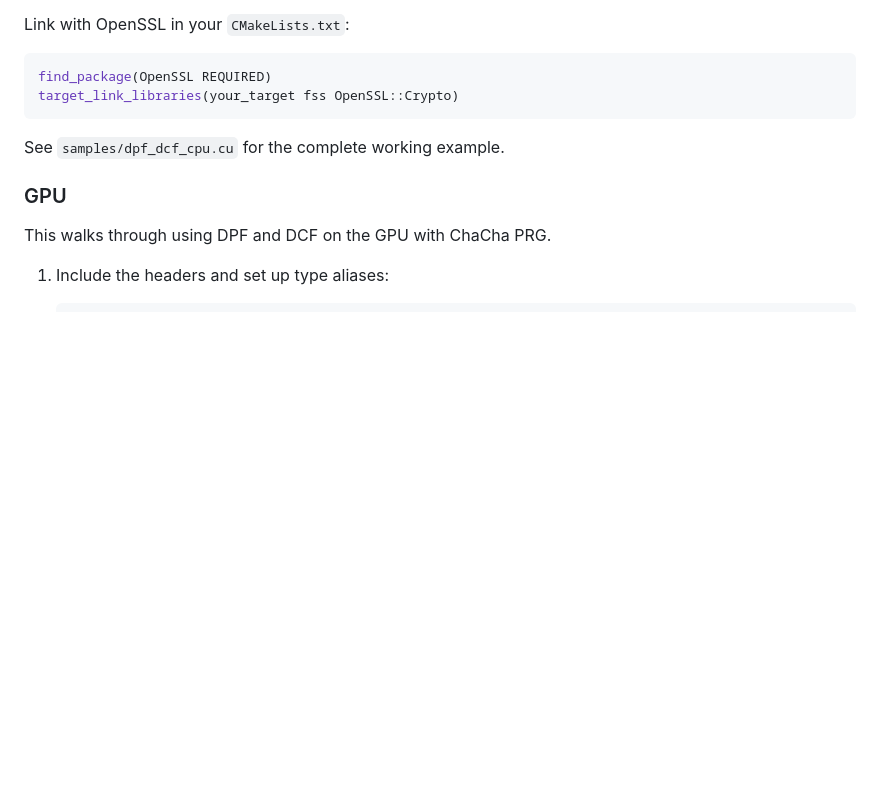
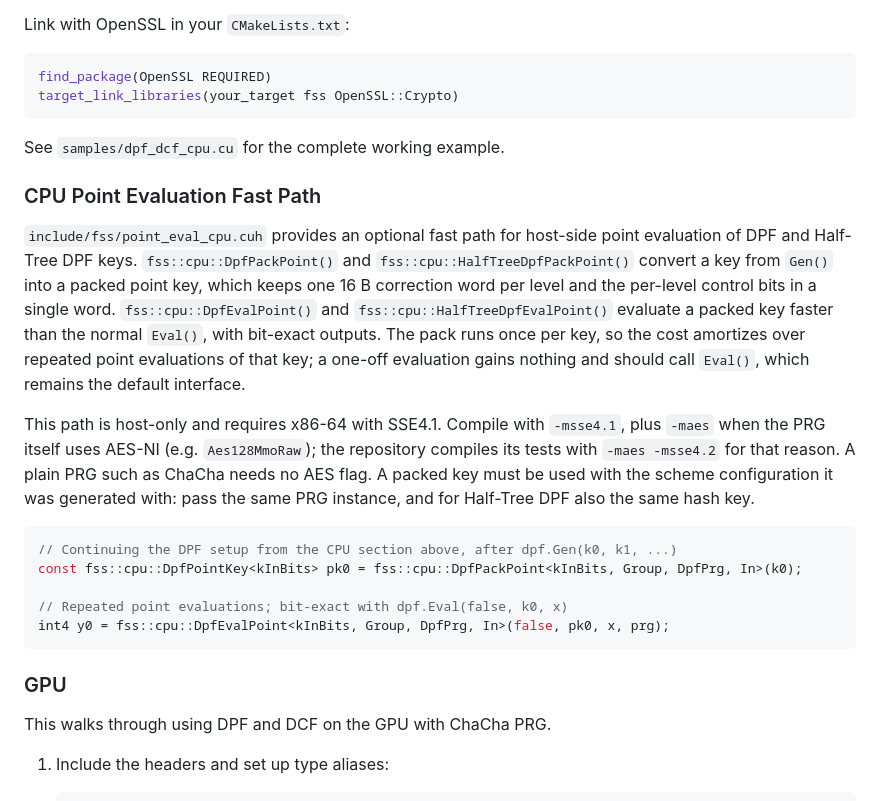
Before and after one commit to myl7/fss, a Markdown page: README.md, the part around the change. GitHub-like rendering; blank space fills up the shorter version.

Commit message:
doc: Describe the CPU packed point-key fast path

````diff
--- a/README.md
+++ b/README.md
@@ -186,6 +186,26 @@ target_link_libraries(your_target fss OpenSSL::Crypto)
 ```
 
 See `samples/dpf_dcf_cpu.cu` for the complete working example.
+
+### CPU Point Evaluation Fast Path
+
+`include/fss/point_eval_cpu.cuh` provides an optional fast path for host-side point evaluation of DPF and Half-Tree DPF keys.
+`fss::cpu::DpfPackPoint()` and `fss::cpu::HalfTreeDpfPackPoint()` convert a key from `Gen()` into a packed point key, which keeps one 16 B correction word per level and the per-level control bits in a single word.
+`fss::cpu::DpfEvalPoint()` and `fss::cpu::HalfTreeDpfEvalPoint()` evaluate a packed key faster than the normal `Eval()`, with bit-exact outputs.
+The pack runs once per key, so the cost amortizes over repeated point evaluations of that key; a one-off evaluation gains nothing and should call `Eval()`, which remains the default interface.
+
+This path is host-only and requires x86-64 with SSE4.1.
+Compile with `-msse4.1`, plus `-maes` when the PRG itself uses AES-NI (e.g. `Aes128MmoRaw`); the repository compiles its tests with `-maes -msse4.2` for that reason.
+A plain PRG such as ChaCha needs no AES flag.
+A packed key must be used with the scheme configuration it was generated with: pass the same PRG instance, and for Half-Tree DPF also the same hash key.
+
+```cpp
+// Continuing the DPF setup from the CPU section above, after dpf.Gen(k0, k1, ...)
+const fss::cpu::DpfPointKey<kInBits> pk0 = fss::cpu::DpfPackPoint<kInBits, Group, DpfPrg, In>(k0);
+
+// Repeated point evaluations; bit-exact with dpf.Eval(false, k0, x)
+int4 y0 = fss::cpu::DpfEvalPoint<kInBits, Group, DpfPrg, In>(false, pk0, x, prg);
+```
 
 ### GPU
 
````
